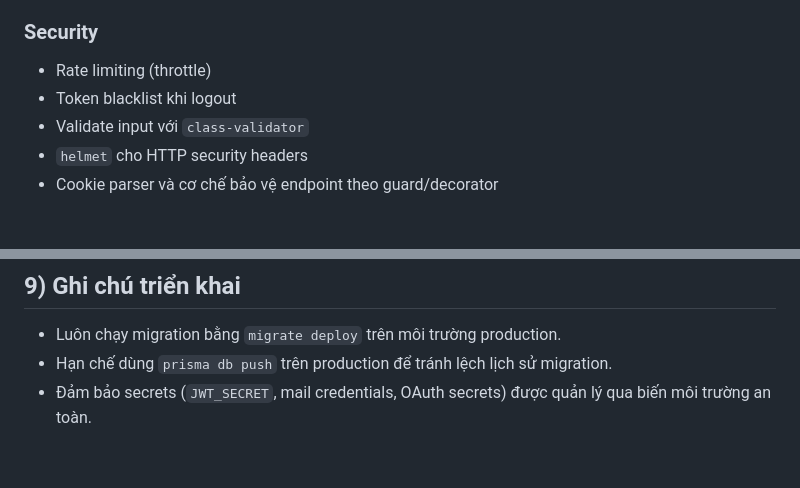
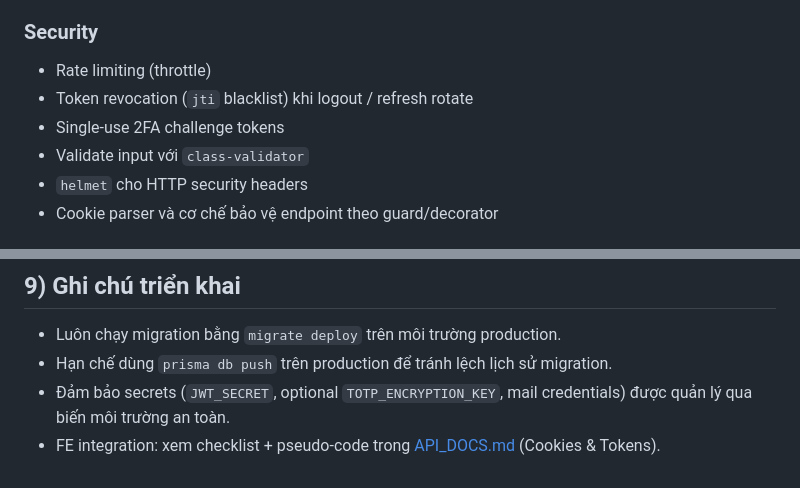
Before and after one commit to trantuanhung1209/bcn_profiles, a Markdown page: README.md, 2 parts joined by grey strips. GitHub-like rendering.

```diff
--- a/README.md
+++ b/README.md
@@ -41,7 +40,8 @@ BCN Profiles được xây dựng theo kiến trúc module của NestJS, tập t
 ### Security
 
 - Rate limiting (throttle)
-- Token blacklist khi logout
+- Token revocation (`jti` blacklist) khi logout / refresh rotate
+- Single-use 2FA challenge tokens
 - Validate input với `class-validator`
 - `helmet` cho HTTP security headers
 - Cookie parser và cơ chế bảo vệ endpoint theo guard/decorator
@@ -180,4 +177,5 @@ npm run start:prod
 
 - Luôn chạy migration bằng `migrate deploy` trên môi trường production.
 - Hạn chế dùng `prisma db push` trên production để tránh lệch lịch sử migration.
-- Đảm bảo secrets (`JWT_SECRET`, mail credentials, OAuth secrets) được quản lý qua biến môi trường an toàn.
+- Đảm bảo secrets (`JWT_SECRET`, optional `TOTP_ENCRYPTION_KEY`, mail credentials) được quản lý qua biến môi trường an toàn.
+- FE integration: xem checklist + pseudo-code trong [API_DOCS.md](./API_DOCS.md) (Cookies & Tokens).
```
Also changed, not shown: other parts of README.md (+11 -15 lines), 2FA_USAGE_GUIDE.md (+50 -31 lines), API_DOCS.md (+198 -119 lines).
